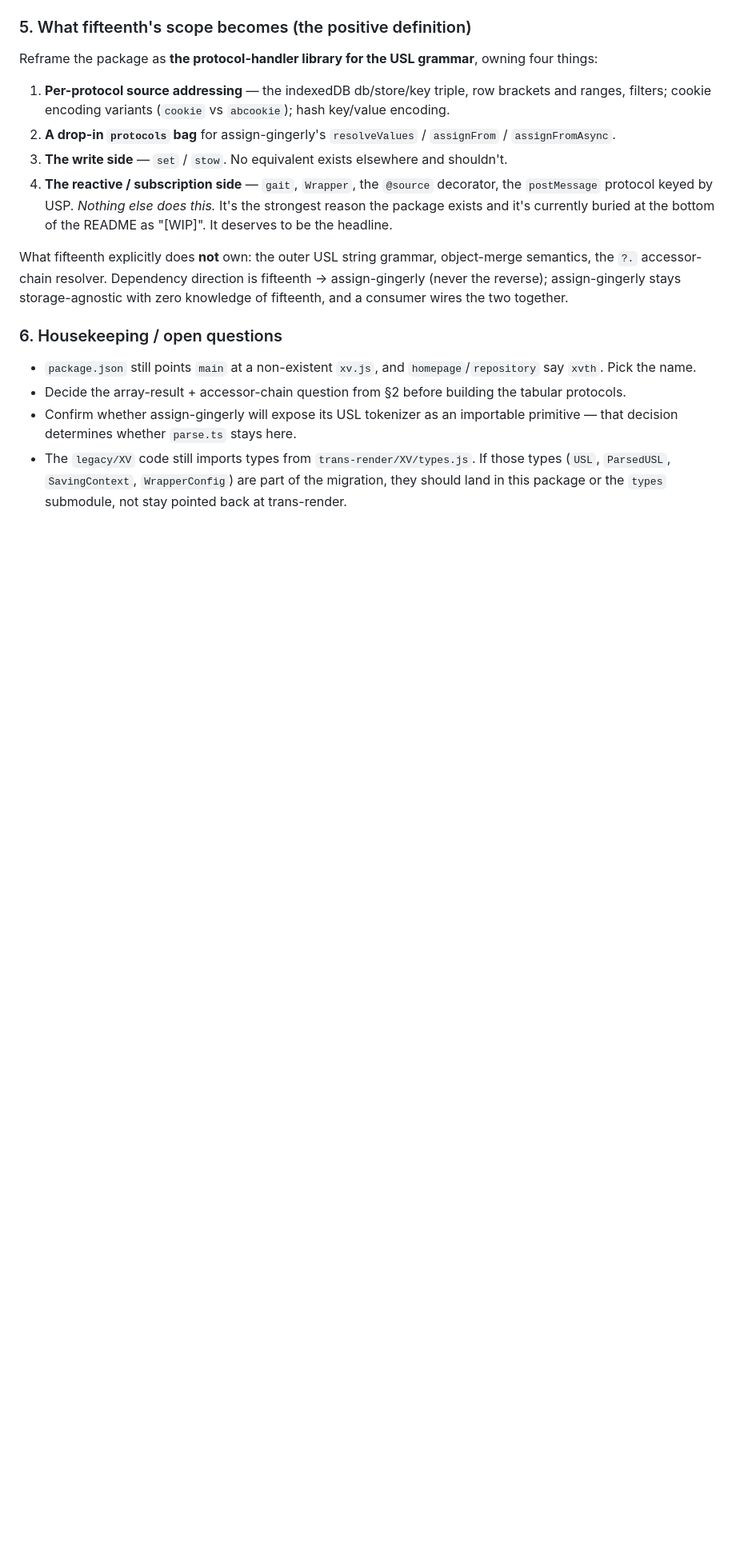
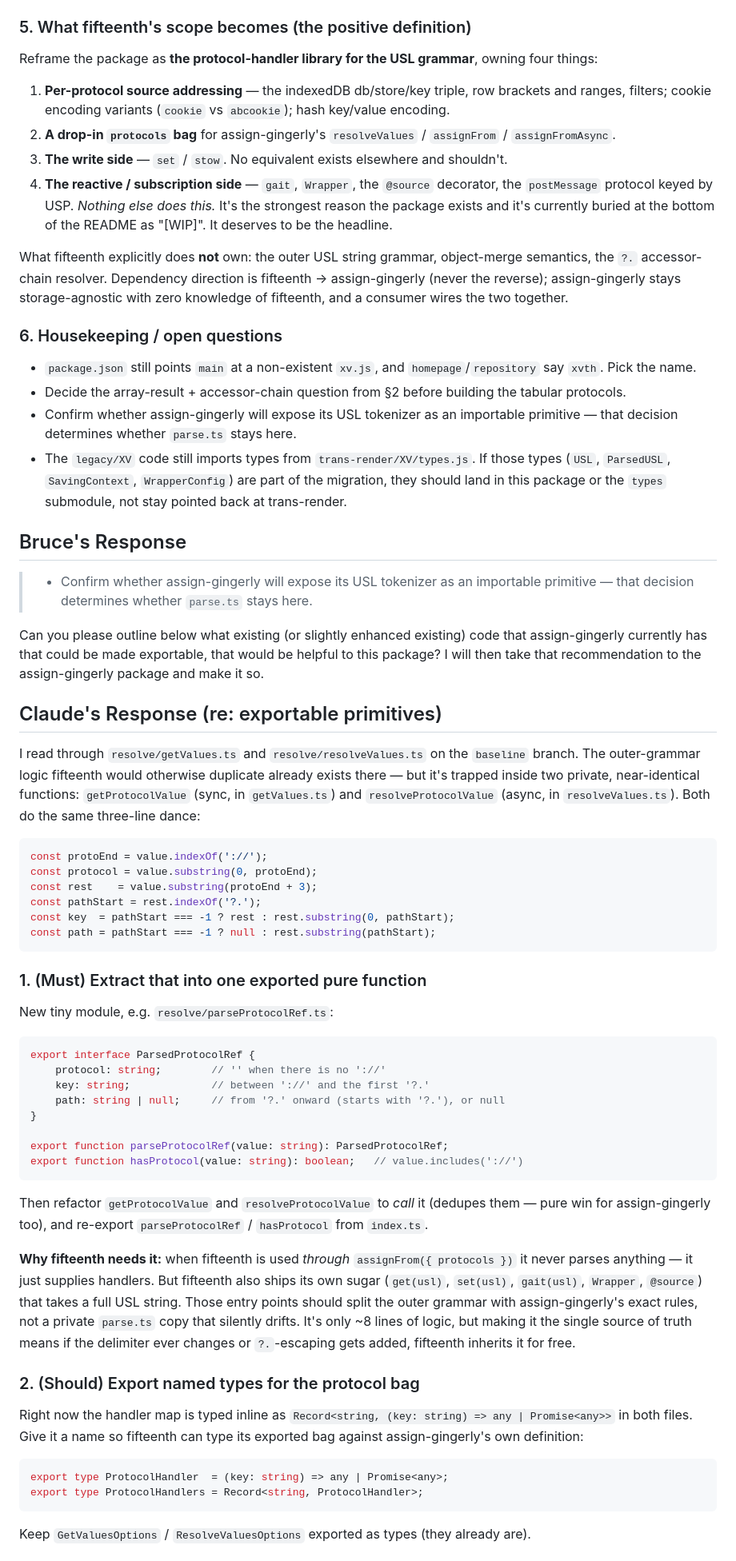
Before and after one commit to bahrus/fifteenth, a Markdown page: Chats/Strategy.md, the part around one of its changes. Shown at 80% size. Rendered like a GitHub page; blank space fills up the shorter version.

Commit message:
Initial commit

````diff
--- a/Chats/Strategy.md
+++ b/Chats/Strategy.md
@@ -107,3 +107,53 @@ What fifteenth explicitly does **not** own: the outer USL string grammar, object
 - Decide the array-result + accessor-chain question from §2 before building the tabular protocols.
 - Confirm whether assign-gingerly will expose its USL tokenizer as an importable primitive — that decision determines whether `parse.ts` stays here.
 - The `legacy/XV` code still imports types from `trans-render/XV/types.js`. If those types (`USL`, `ParsedUSL`, `SavingContext`, `WrapperConfig`) are part of the migration, they should land in this package or the `types` submodule, not stay pointed back at trans-render.
+
+## Bruce's Response
+
+> - Confirm whether assign-gingerly will expose its USL tokenizer as an importable primitive — that decision determines whether `parse.ts` stays here.
+
+Can you please outline below what existing (or slightly enhanced existing) code that assign-gingerly currently has that could be made exportable, that would be helpful to this package?  I will then take that recommendation to the assign-gingerly package and make it so.
+
+## Claude's Response (re: exportable primitives)
+
+I read through `resolve/getValues.ts` and `resolve/resolveValues.ts` on the `baseline` branch. The outer-grammar logic fifteenth would otherwise duplicate already exists there — but it's trapped inside two private, near-identical functions: `getProtocolValue` (sync, in `getValues.ts`) and `resolveProtocolValue` (async, in `resolveValues.ts`). Both do the same three-line dance:
+
+```ts
+const protoEnd = value.indexOf('://');
+const protocol = value.substring(0, protoEnd);
+const rest    = value.substring(protoEnd + 3);
+const pathStart = rest.indexOf('?.');
+const key  = pathStart === -1 ? rest : rest.substring(0, pathStart);
+const path = pathStart === -1 ? null : rest.substring(pathStart);
+```
+
+### 1. (Must) Extract that into one exported pure function
+
+New tiny module, e.g. `resolve/parseProtocolRef.ts`:
+
+```ts
+export interface ParsedProtocolRef {
+    protocol: string;        // '' when there is no '://'
+    key: string;             // between '://' and the first '?.'
+    path: string | null;     // from '?.' onward (starts with '?.'), or null
+}
+
+export function parseProtocolRef(value: string): ParsedProtocolRef;
+export function hasProtocol(value: string): boolean;   // value.includes('://')
+```
+
+Then refactor `getProtocolValue` and `resolveProtocolValue` to *call* it (dedupes them — pure win for assign-gingerly too), and re-export `parseProtocolRef` / `hasProtocol` from `index.ts`.
+
+**Why fifteenth needs it:** when fifteenth is used *through* `assignFrom({ protocols })` it never parses anything — it just supplies handlers. But fifteenth also ships its own sugar (`get(usl)`, `set(usl)`, `gait(usl)`, `Wrapper`, `@source`) that takes a full USL string. Those entry points should split the outer grammar with assign-gingerly's exact rules, not a private `parse.ts` copy that silently drifts. It's only ~8 lines of logic, but making it the single source of truth means if the delimiter ever changes or `?.`-escaping gets added, fifteenth inherits it for free.
+
+### 2. (Should) Export named types for the protocol bag
+
+Right now the handler map is typed inline as `Record<string, (key: string) => any | Promise<any>>` in both files. Give it a name so fifteenth can type its exported bag against assign-gingerly's own definition:
+
+```ts
+export type ProtocolHandler  = (key: string) => any | Promise<any>;
+export type ProtocolHandlers = Record<string, ProtocolHandler>;
+```
+
+Keep `GetValuesOptions` / `ResolveValuesOptions` exported as types (they already are).
+
````
Also changed, not shown: other parts of Chats/Strategy.md (+20 -0 lines).
